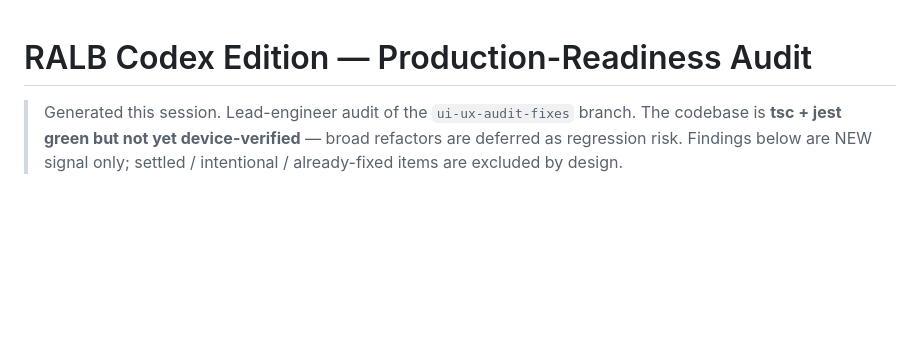
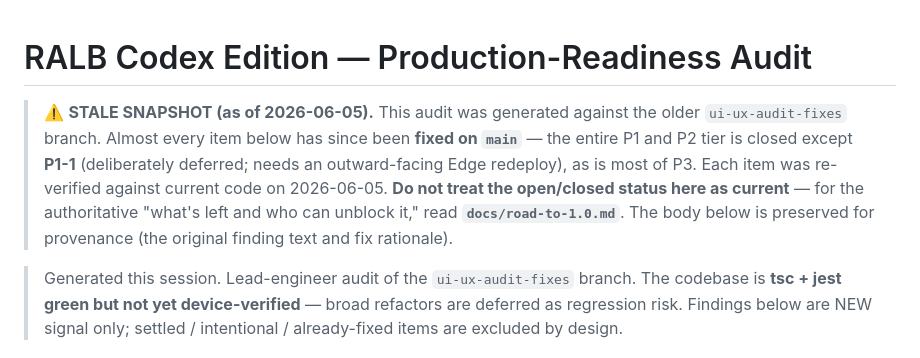
Before and after one commit to Bloodshed-Rain/RALKREDUX, a Markdown page: docs/production-readiness-audit.md, the part around the change. Drawn GitHub-style; blank space fills up the shorter version.

```diff
--- a/docs/production-readiness-audit.md
+++ b/docs/production-readiness-audit.md
@@ -1,4 +1,12 @@
 # RALB Codex Edition — Production-Readiness Audit
+
+> ⚠️ **STALE SNAPSHOT (as of 2026-06-05).** This audit was generated against the older
+> `ui-ux-audit-fixes` branch. Almost every item below has since been **fixed on `main`** —
+> the entire P1 and P2 tier is closed except **P1-1** (deliberately deferred; needs an
+> outward-facing Edge redeploy), as is most of P3. Each item was re-verified against current
+> code on 2026-06-05. **Do not treat the open/closed status here as current** — for the
+> authoritative "what's left and who can unblock it," read **`docs/road-to-1.0.md`**. The
+> body below is preserved for provenance (the original finding text and fix rationale).
 
 > Generated this session. Lead-engineer audit of the `ui-ux-audit-fixes` branch.
 > The codebase is **tsc + jest green but not yet device-verified** — broad refactors are
```
Also changed, not shown: docs/CODEX_HANDOFF.md (+21 -1 lines), docs/road-to-1.0.md (added, +162 -0 lines).
